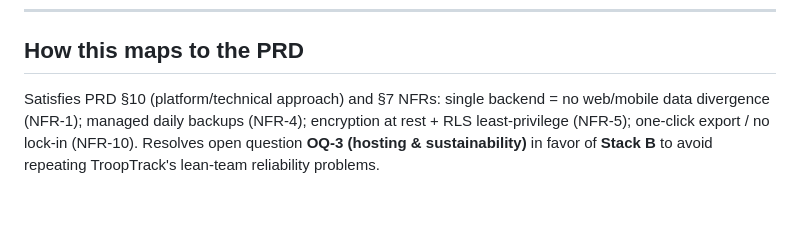
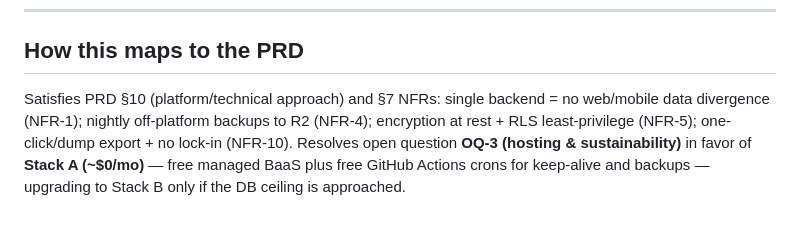
Before and after one commit to maheshpec/troopers, a Markdown page: HOSTING.md, the part around one of its changes. Rendered like a GitHub page.

```diff
--- a/HOSTING.md
+++ b/HOSTING.md
@@ -141,7 +217,8 @@ volume, and troop dues/fees/popcorn aren't donations.
 ## How this maps to the PRD
 
 Satisfies PRD §10 (platform/technical approach) and §7 NFRs: single backend = no
-web/mobile data divergence (NFR-1); managed daily backups (NFR-4); encryption at
-rest + RLS least-privilege (NFR-5); one-click export / no lock-in (NFR-10). Resolves
-open question **OQ-3 (hosting & sustainability)** in favor of **Stack B** to avoid
-repeating TroopTrack's lean-team reliability problems.
+web/mobile data divergence (NFR-1); nightly off-platform backups to R2 (NFR-4);
+encryption at rest + RLS least-privilege (NFR-5); one-click/dump export + no lock-in
+(NFR-10). Resolves open question **OQ-3 (hosting & sustainability)** in favor of
+**Stack A (~$0/mo)** — free managed BaaS plus free GitHub Actions crons for
+keep-alive and backups — upgrading to Stack B only if the DB ceiling is approached.
```
Also changed, not shown: other parts of HOSTING.md (+90 -14 lines), PRD.md (+1 -1 lines).
